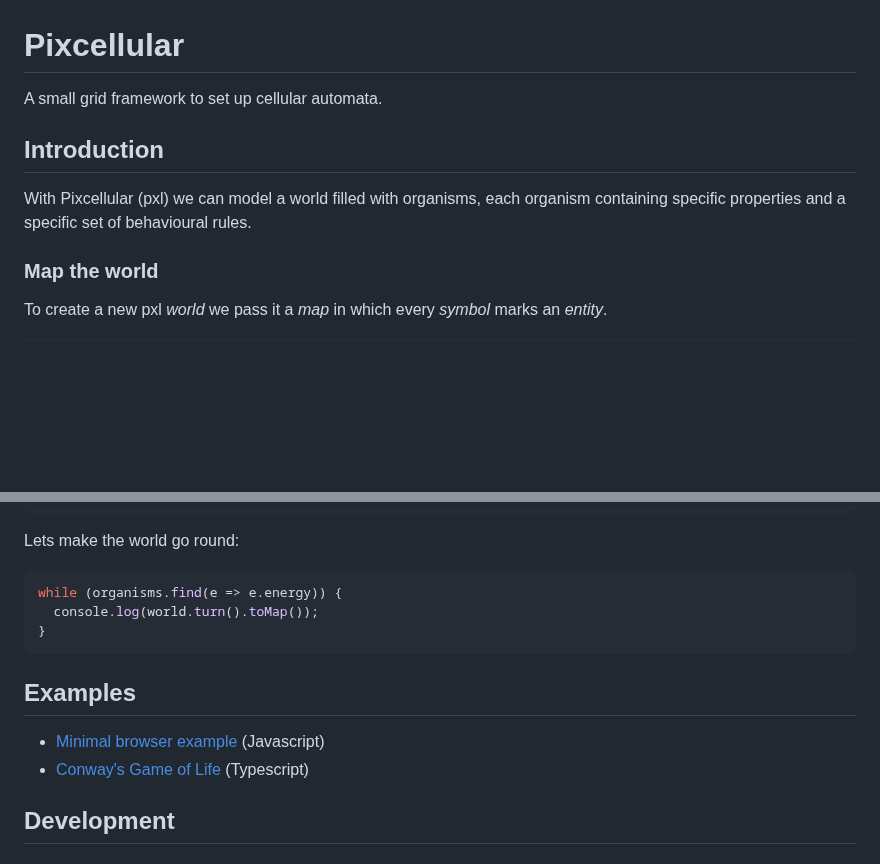
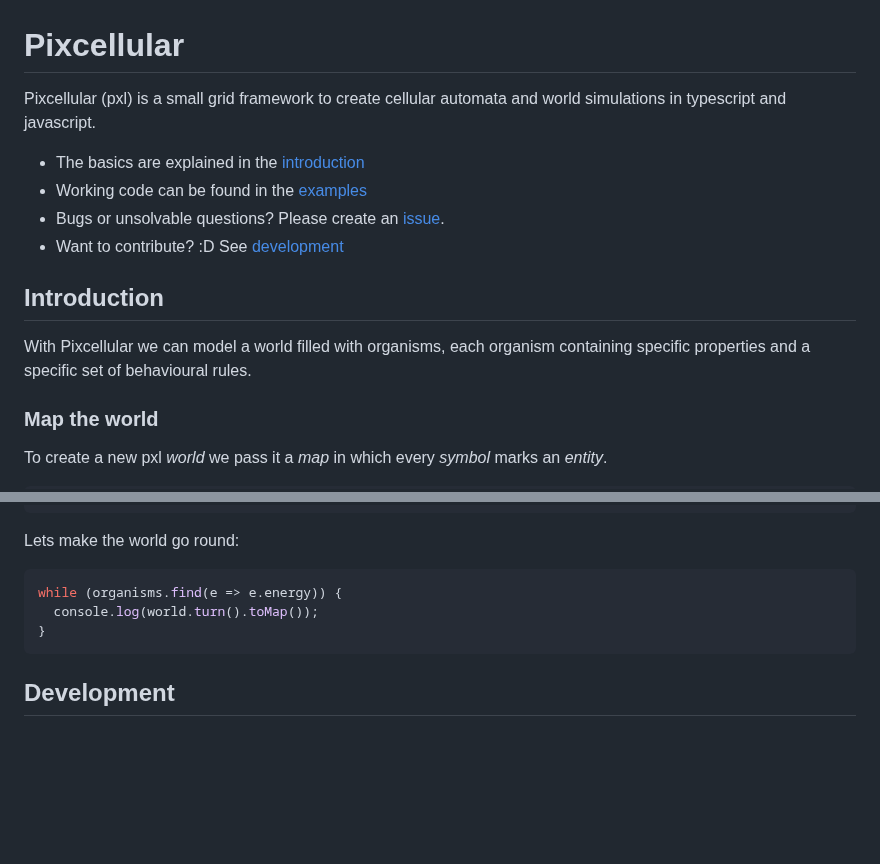
Before and after one commit to pixcellular/pxl, a Markdown page: README.md, 2 parts joined by grey strips. Rendered like a GitHub page; blank space fills up the shorter version.

Commit message:
Add general links to readme

````diff
--- a/README.md
+++ b/README.md
@@ -1,9 +1,14 @@
 # Pixcellular
 
-A small grid framework to set up cellular automata.
+Pixcellular (pxl) is a small grid framework to create cellular automata and world simulations in typescript and javascript.
+
+- The basics are explained in the [introduction](#introduction)
+- Working code can be found in the [examples](https://github.com/pixcellular/pxl/blob/main/examples/README.md)
+- Bugs or unsolvable questions? Please create an [issue](https://github.com/pixcellular/pxl/issues).
+- Want to contribute? :D See [development](#development)
 
 ## Introduction
-With Pixcellular (pxl) we can model a world filled with organisms, each organism containing specific properties and a specific set of behavioural rules.
+With Pixcellular we can model a world filled with organisms, each organism containing specific properties and a specific set of behavioural rules.
 
 ### Map the world
 To create a new pxl _world_ we pass it a _map_ in which every _symbol_ marks an _entity_.
@@ -92,10 +97,6 @@ while (organisms.find(e => e.energy)) {
 }
 ```
 
-## Examples
-- [Minimal browser example](https://github.com/pixcellular/pxl/blob/main/examples/vanilla/index.html) (Javascript)
-- [Conway's Game of Life](https://github.com/pixcellular/pxl/blob/main/examples/conway/README.md) (Typescript)
-
 ## Development
 
 ### Prepare
````
Also changed, not shown: examples/README.md (added, +3 -0 lines).
